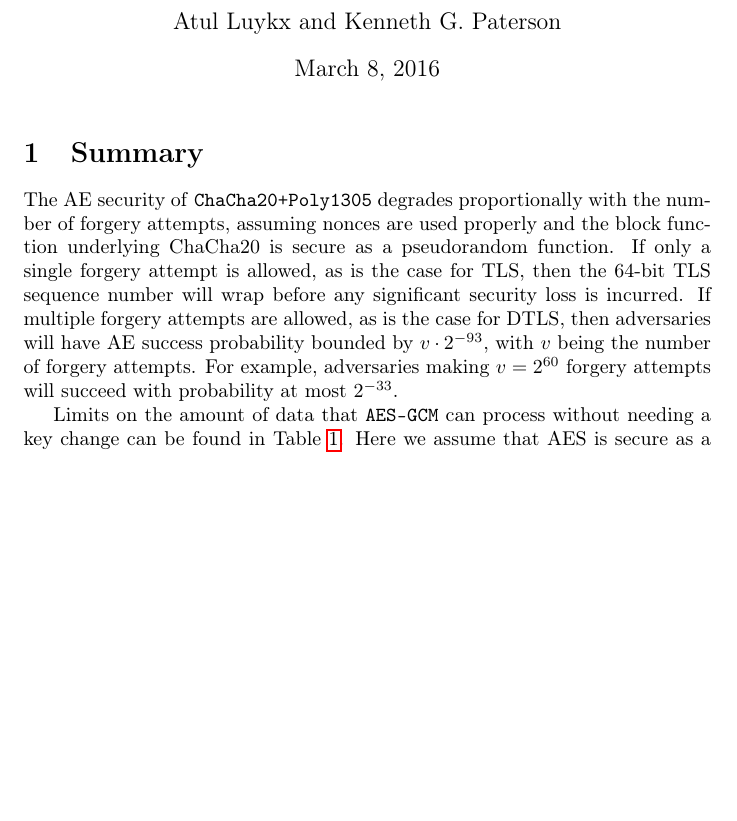
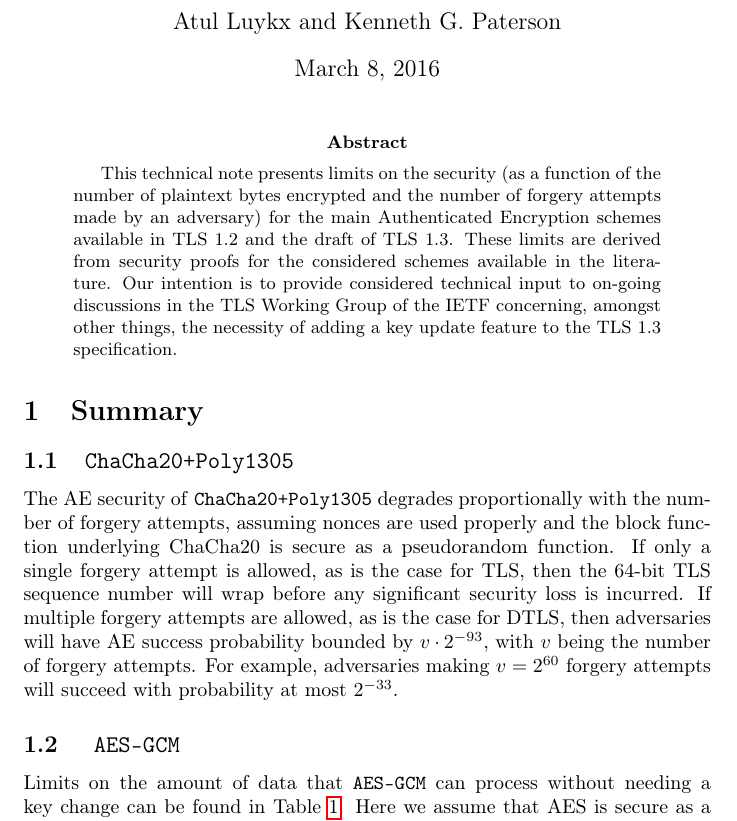
Before and after one commit to atulluykx/securitybounds, a LaTeX paper (main.tex): part of page 1 of 7 before the commit and part of page 1 of 8 after it, cut so that both start at the same text, the shorter picture padded with empty space. Compiled offline with pdfLaTeX.

Commit message:
adding abstract and sectioning

```diff
--- a/main.tex
+++ b/main.tex
@@ -56,17 +56,25 @@
 \title{Limits on Authenticated Encryption Use in TLS}
 \author{Atul Luykx and Kenneth G. Paterson}
 
+
 \begin{document}
 \maketitle
 
+
+\begin{abstract}
+This technical note presents limits on the security (as a function of the number of plaintext bytes encrypted and the number of forgery attempts made by an adversary) for the main Authenticated Encryption schemes available in TLS 1.2 and the draft of TLS 1.3. These limits are derived from security proofs for the considered schemes available in the literature. Our intention is to provide considered technical input to on-going discussions in the TLS Working Group of the IETF concerning, amongst other things, the necessity of adding a key update feature to the TLS 1.3 specification.
+\end{abstract}
 
 % Confidence level set to $2^{-60}$
 % There are likely to be over $2^{40}$ tls connections globally?
 % What to set the confidence level to?
 
 \section{Summary}
+
+\subsection{\texttt{ChaCha20+Poly1305}}
 The AE security of \texttt{ChaCha20+Poly1305} degrades proportionally with the number of forgery attempts, assuming nonces are used properly and the block function underlying ChaCha20 is secure as a pseudorandom function. If only a single forgery attempt is allowed, as is the case for TLS, then the 64-bit TLS sequence number will wrap before any significant security loss is incurred. If multiple forgery attempts are allowed, as is the case for DTLS, then adversaries will have AE success probability bounded by $v\cdot 2^{-93}$, with $v$ being the number of forgery attempts. For example, adversaries making $v = 2^{60}$ forgery attempts will succeed with probability at most $2^{-33}$.
 
+\subsection{ \texttt{AES-GCM} }
 
 Limits on the amount of data that \texttt{AES-GCM} can process without needing a key change can be found in Table~\ref{table:gcm-bounds}. Here we  assume that AES is secure as a pseudorandom permutation and that nonces are used properly; in particular, we assume that the 8 octet \verb|nonce_explicit| part of the \texttt{AES-GCM} nonce is unique for each encryption (for example, it is set to be the TLS sequence number).
 
```
